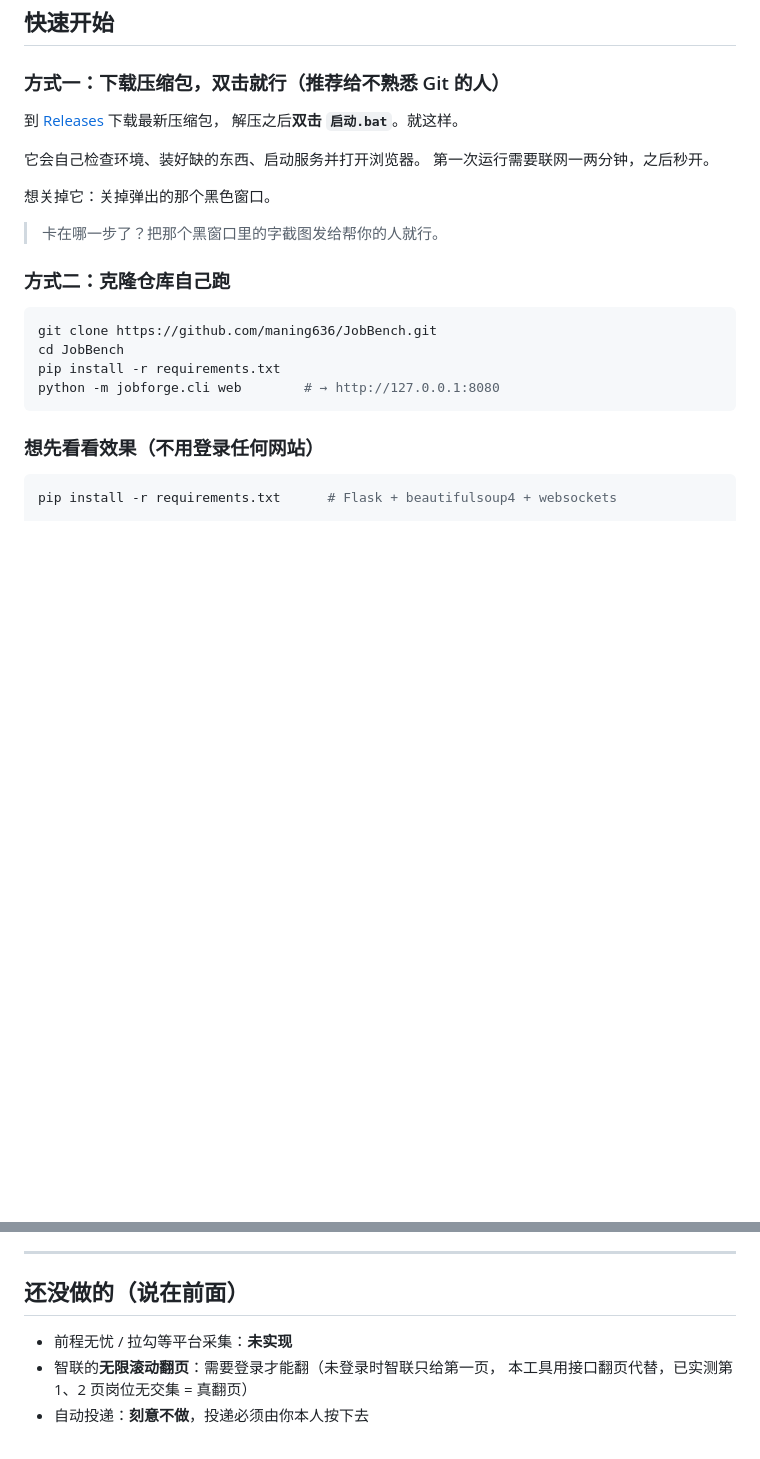
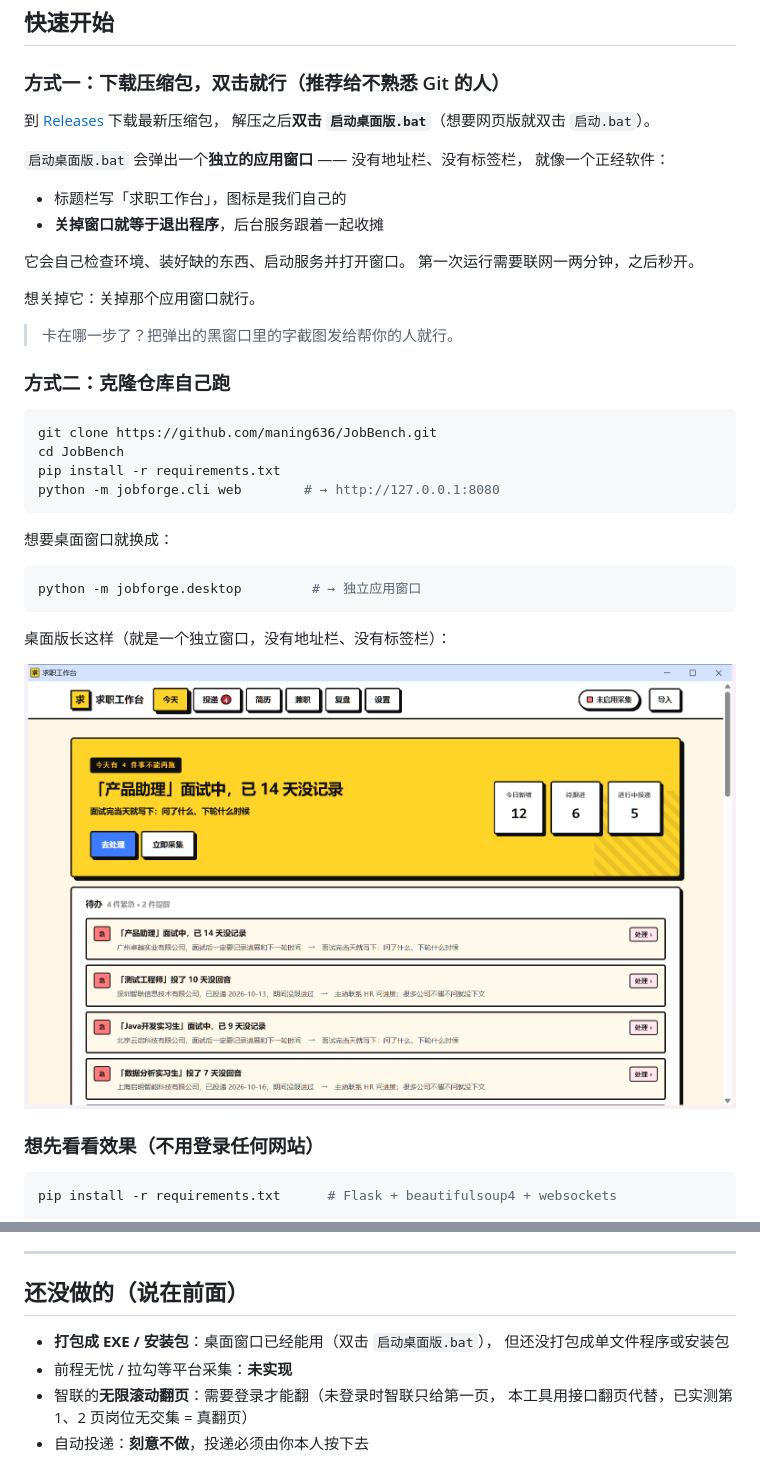
Before and after one commit to maning636/JobBench, a Markdown page: README.md, 2 parts joined by grey strips. Drawn GitHub-style; pictures changed too: docs/screenshot-desktop.png (added); blank space fills up the shorter version.

````diff
--- a/README.md
+++ b/README.md
@@ -50,14 +50,20 @@
 ### 方式一：下载压缩包，双击就行（推荐给不熟悉 Git 的人）
 
 到 [Releases](https://github.com/maning636/JobBench/releases) 下载最新压缩包，
-解压之后**双击 `启动.bat`**。就这样。
+解压之后**双击 `启动桌面版.bat`**（想要网页版就双击 `启动.bat`）。
 
-它会自己检查环境、装好缺的东西、启动服务并打开浏览器。
+`启动桌面版.bat` 会弹出一个**独立的应用窗口** —— 没有地址栏、没有标签栏，
+就像一个正经软件：
+
+- 标题栏写「求职工作台」，图标是我们自己的
+- **关掉窗口就等于退出程序**，后台服务跟着一起收摊
+
+它会自己检查环境、装好缺的东西、启动服务并打开窗口。
 第一次运行需要联网一两分钟，之后秒开。
 
-想关掉它：关掉弹出的那个黑色窗口。
+想关掉它：关掉那个应用窗口就行。
 
-> 卡在哪一步了？把那个黑窗口里的字截图发给帮你的人就行。
+> 卡在哪一步了？把弹出的黑窗口里的字截图发给帮你的人就行。
 
 ### 方式二：克隆仓库自己跑
 
@@ -67,6 +73,16 @@ cd JobBench
 pip install -r requirements.txt
 python -m jobforge.cli web        # → http://127.0.0.1:8080
 ```
+
+想要桌面窗口就换成：
+
+```bash
+python -m jobforge.desktop         # → 独立应用窗口
+```
+
+桌面版长这样（就是一个独立窗口，没有地址栏、没有标签栏）：
+
+![求职工作台桌面版](docs/screenshot-desktop.png)
 
 ### 想先看看效果（不用登录任何网站）
 
@@ -320,6 +339,8 @@ python -m jobforge.cli test
 
 ## 还没做的（说在前面）
 
+- **打包成 EXE / 安装包**：桌面窗口已经能用（双击 `启动桌面版.bat`），
+  但还没打包成单文件程序或安装包
 - 前程无忧 / 拉勾等平台采集：**未实现**
 - 智联的**无限滚动翻页**：需要登录才能翻（未登录时智联只给第一页，
   本工具用接口翻页代替，已实测第 1、2 页岗位无交集 = 真翻页）
````
Also changed, not shown: other parts of README.md (+4 -1 lines), CHANGELOG.md (+87 -0 lines), 9 other files.
